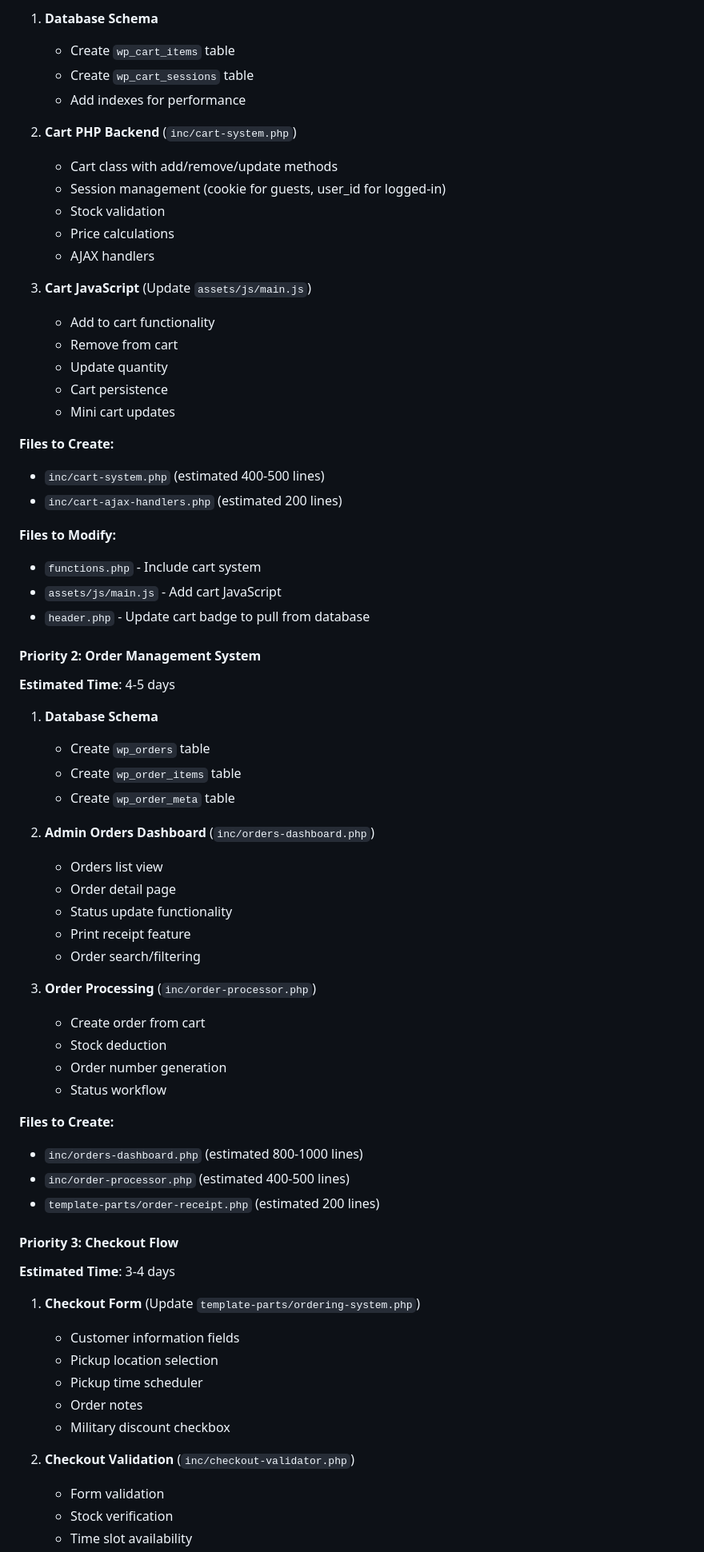
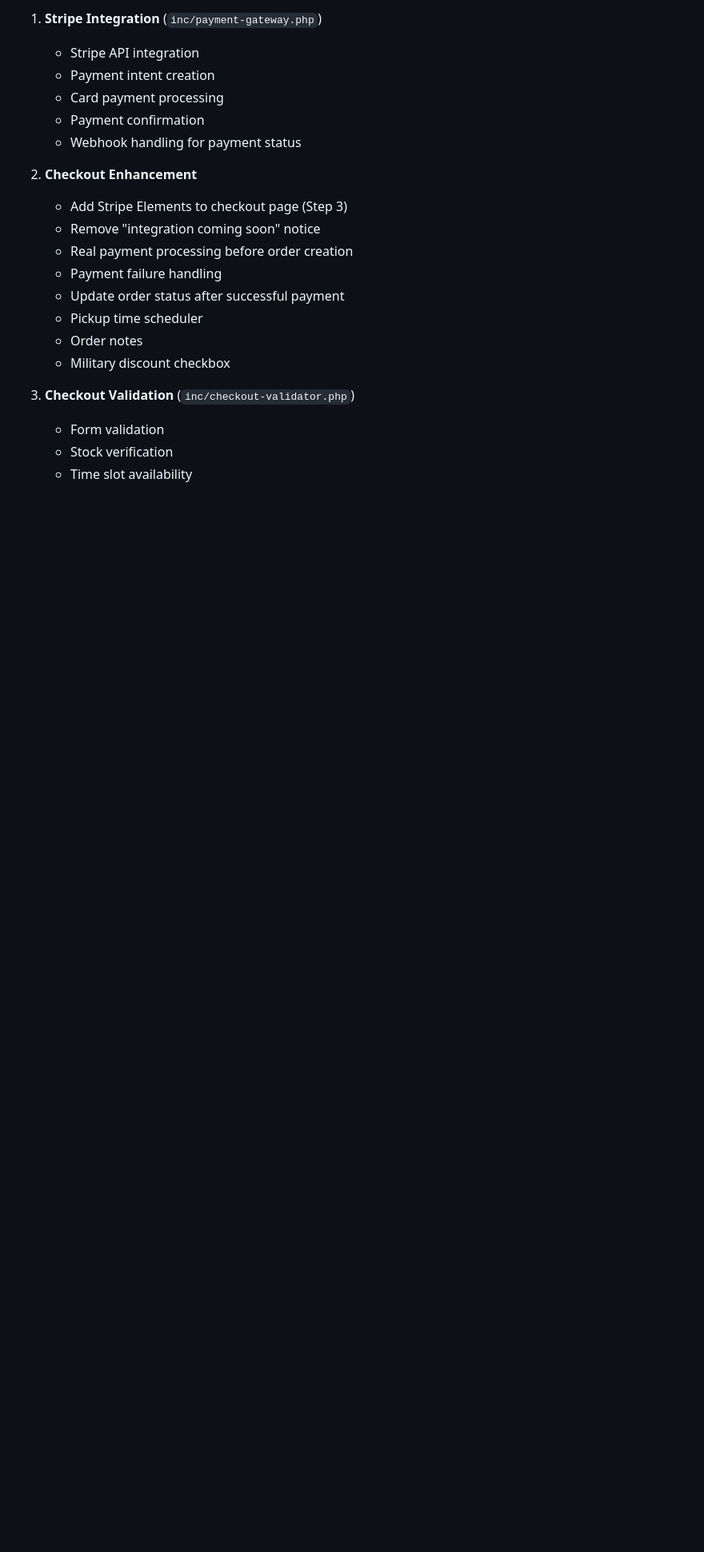
Before and after one commit to toutpoujesu-cloud/restaurant, a Markdown page: TO-BE-CONTINUED.md, the part around one of its changes. Shown at 80% size. GitHub-like rendering; blank space fills up the shorter version.

```diff
--- a/TO-BE-CONTINUED.md
+++ b/TO-BE-CONTINUED.md
@@ -128,64 +272,17 @@ uncle-chans-chicken/
 
-1. **Database Schema**
-   - Create `wp_cart_items` table
-   - Create `wp_cart_sessions` table
-   - Add indexes for performance
+1. **Stripe Integration** (`inc/payment-gateway.php`)
+   - Stripe API integration
+   - Payment intent creation
+   - Card payment processing
+   - Payment confirmation
+   - Webhook handling for payment status
 
-2. **Cart PHP Backend** (`inc/cart-system.php`)
-   - Cart class with add/remove/update methods
-   - Session management (cookie for guests, user_id for logged-in)
-   - Stock validation
-   - Price calculations
-   - AJAX handlers
-
-3. **Cart JavaScript** (Update `assets/js/main.js`)
-   - Add to cart functionality
-   - Remove from cart
-   - Update quantity
-   - Cart persistence
-   - Mini cart updates
-
-**Files to Create:**
-- `inc/cart-system.php` (estimated 400-500 lines)
-- `inc/cart-ajax-handlers.php` (estimated 200 lines)
-
-**Files to Modify:**
-- `functions.php` - Include cart system
-- `assets/js/main.js` - Add cart JavaScript
-- `header.php` - Update cart badge to pull from database
-
-#### Priority 2: Order Management System
-**Estimated Time**: 4-5 days
-
-1. **Database Schema**
-   - Create `wp_orders` table
-   - Create `wp_order_items` table
-   - Create `wp_order_meta` table
-
-2. **Admin Orders Dashboard** (`inc/orders-dashboard.php`)
-   - Orders list view
-   - Order detail page
-   - Status update functionality
-   - Print receipt feature
-   - Order search/filtering
-
-3. **Order Processing** (`inc/order-processor.php`)
-   - Create order from cart
-   - Stock deduction
-   - Order number generation
-   - Status workflow
-
-**Files to Create:**
-- `inc/orders-dashboard.php` (estimated 800-1000 lines)
-- `inc/order-processor.php` (estimated 400-500 lines)
-- `template-parts/order-receipt.php` (estimated 200 lines)
-
-#### Priority 3: Checkout Flow
-**Estimated Time**: 3-4 days
-
-1. **Checkout Form** (Update `template-parts/ordering-system.php`)
-   - Customer information fields
-   - Pickup location selection
+2. **Checkout Enhancement**
+   - Add Stripe Elements to checkout page (Step 3)
+   - Remove "integration coming soon" notice
+   - Real payment processing before order creation
+   - Payment failure handling
+   - Update order status after successful payment
    - Pickup time scheduler
    - Order notes
    - Military discount checkbox
```
Also changed, not shown: other parts of TO-BE-CONTINUED.md (+193 -27 lines).
